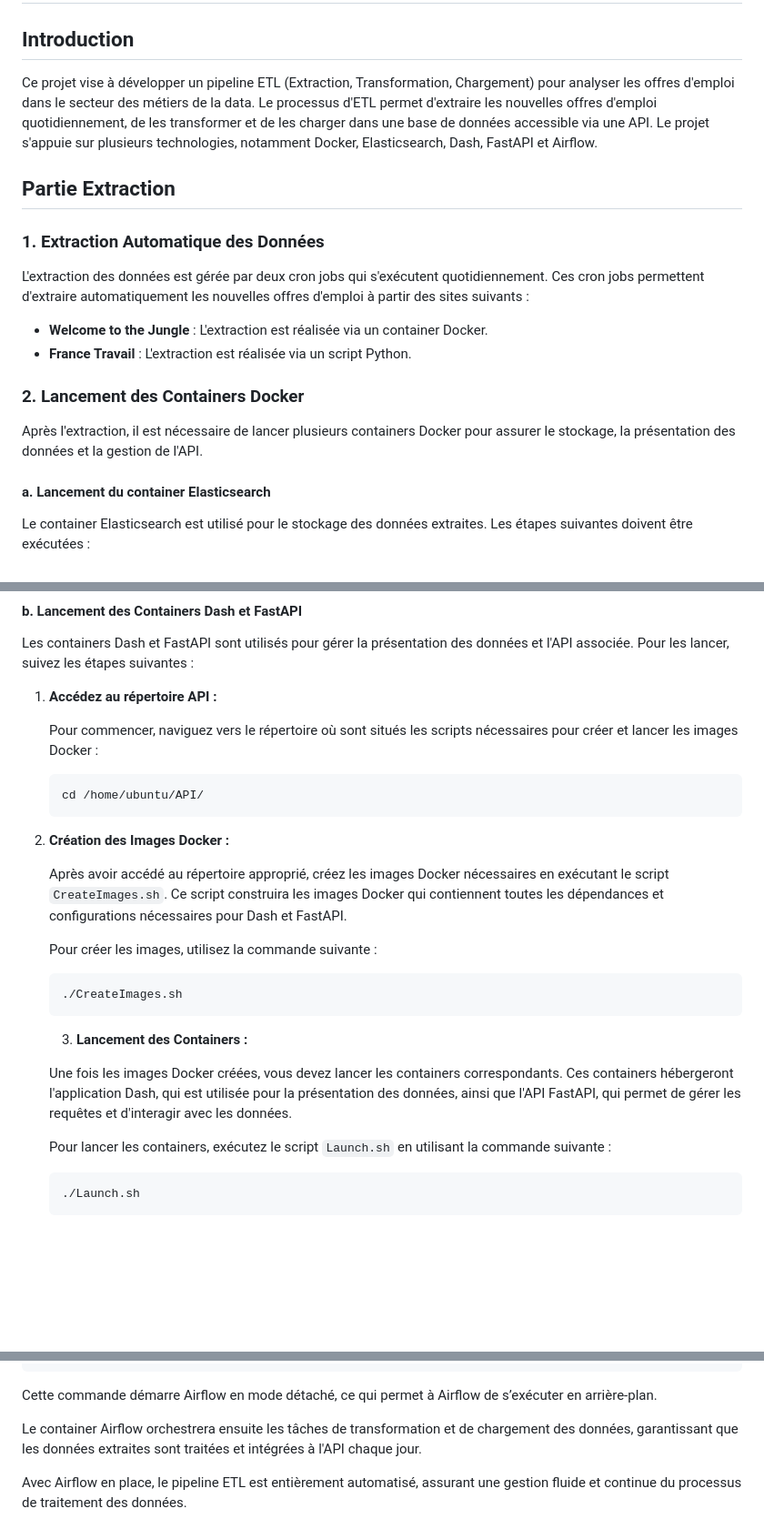
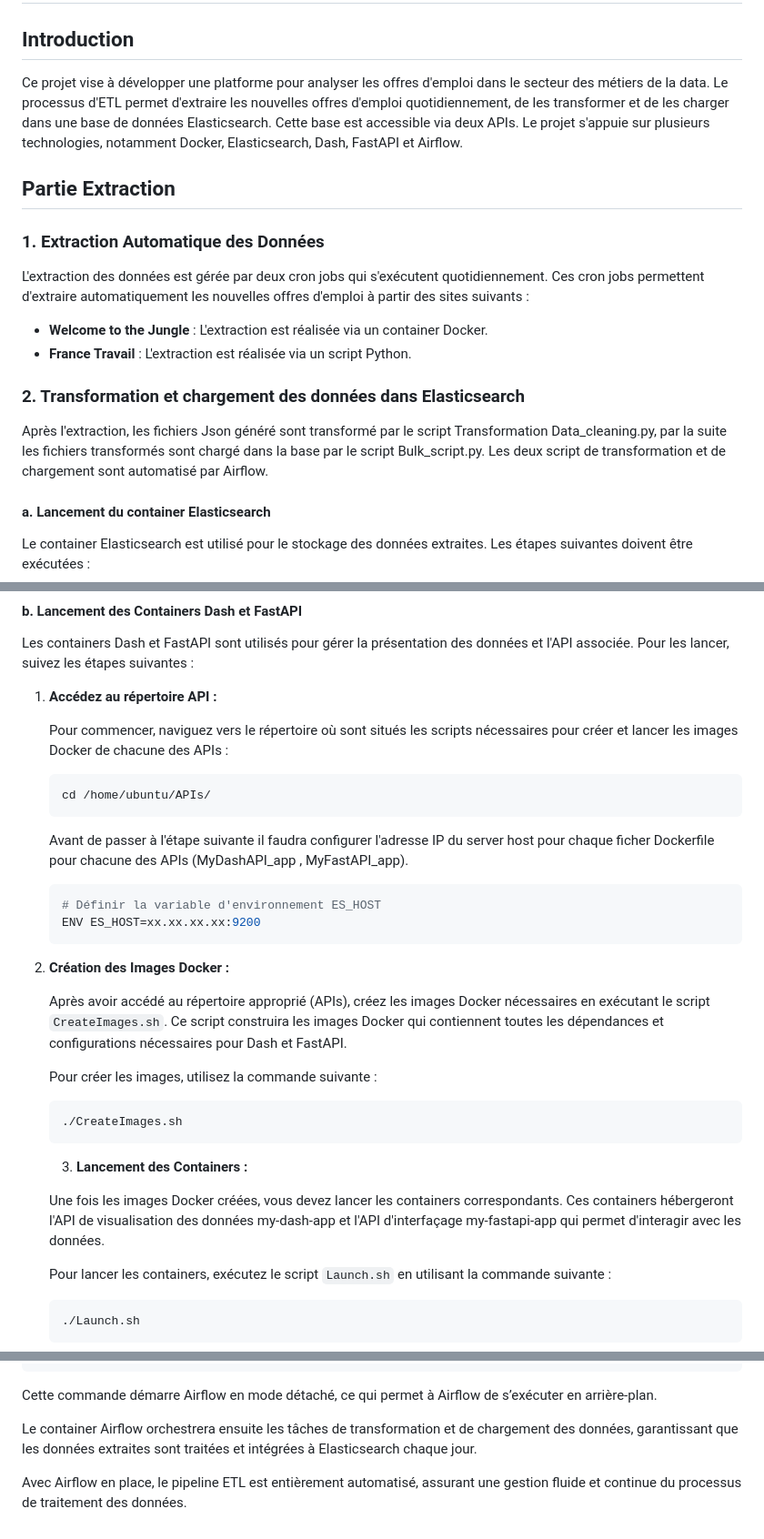
Before and after one commit to JeasonYork/Job-Maket-Projet-Fil-Rouge, a Markdown page: README.md, 3 parts joined by grey strips. Shown at 91% size. GitHub-like rendering; blank space fills up the shorter version.

Commit message:
Update README.md
mis à jour de ReadMe.md

````diff
--- a/README.md
+++ b/README.md
@@ -4,7 +4,7 @@ Webscrapping des site Welcome to the Jungle, France Travail (ex pôle emploi), i
 # Projet ETL pour l'analyse du marché de l'emploi dans les métiers de la data
 
 ## Introduction
-Ce projet vise à développer un pipeline ETL (Extraction, Transformation, Chargement) pour analyser les offres d'emploi dans le secteur des métiers de la data. Le processus d'ETL permet d'extraire les nouvelles offres d'emploi quotidiennement, de les transformer et de les charger dans une base de données accessible via une API. Le projet s'appuie sur plusieurs technologies, notamment Docker, Elasticsearch, Dash, FastAPI et Airflow.
+Ce projet vise à développer une platforme pour analyser les offres d'emploi dans le secteur des métiers de la data. Le processus d'ETL permet d'extraire les nouvelles offres d'emploi quotidiennement, de les transformer et de les charger dans une base de données Elasticsearch. Cette base est accessible via deux APIs. Le projet s'appuie sur plusieurs technologies, notamment Docker, Elasticsearch, Dash, FastAPI et Airflow.
 
 ## Partie Extraction
 
@@ -15,9 +15,10 @@ L'extraction des données est gérée par deux cron jobs qui s'exécutent quotid
 - **Welcome to the Jungle** : L'extraction est réalisée via un container Docker.
 - **France Travail** : L'extraction est réalisée via un script Python.
 
-### 2. Lancement des Containers Docker
+### 2. Transformation et chargement des données dans Elasticsearch
 
-Après l'extraction, il est nécessaire de lancer plusieurs containers Docker pour assurer le stockage, la présentation des données et la gestion de l'API.
+Après l'extraction, les fichiers Json généré sont transformé par le script Transformation
+Data_cleaning.py, par la suite les fichiers transformés sont chargé dans la base par le script Bulk_script.py. Les deux script de transformation et de chargement sont automatisé par Airflow.
 
 #### a. Lancement du container Elasticsearch
 
@@ -34,15 +35,22 @@ Les containers Dash et FastAPI sont utilisés pour gérer la présentation des d
 
 1. **Accédez au répertoire API :**
 
-   Pour commencer, naviguez vers le répertoire où sont situés les scripts nécessaires pour créer et lancer les images Docker :
+   Pour commencer, naviguez vers le répertoire où sont situés les scripts nécessaires pour créer et lancer les images Docker de chacune des APIs :
 
    ```bash
-   cd /home/ubuntu/API/
+   cd /home/ubuntu/APIs/
+   ```
+   Avant de passer à l'étape suivante il faudra configurer l'adresse IP du server host pour chaque ficher Dockerfile pour chacune des APIs (MyDashAPI_app , MyFastAPI_app).
+
+   ```bash
+   # Définir la variable d'environnement ES_HOST
+   ENV ES_HOST=xx.xx.xx.xx:9200
    ```
 
-2. **Création des Images Docker :**
+3. **Création des Images Docker :**
 
-   Après avoir accédé au répertoire approprié, créez les images Docker nécessaires en exécutant le script `CreateImages.sh`. Ce script construira les images Docker qui contiennent toutes les dépendances et configurations nécessaires pour Dash et FastAPI.
+   Après avoir accédé au répertoire approprié (APIs), créez les images Docker nécessaires en exécutant le script `CreateImages.sh`. Ce script construira les images Docker qui contiennent toutes les dépendances
+   et configurations nécessaires pour Dash et FastAPI.
 
    Pour créer les images, utilisez la commande suivante :
 
@@ -52,7 +60,8 @@ Les containers Dash et FastAPI sont utilisés pour gérer la présentation des d
 
    3. **Lancement des Containers :**
 
-   Une fois les images Docker créées, vous devez lancer les containers correspondants. Ces containers hébergeront l'application Dash, qui est utilisée pour la présentation des données, ainsi que l'API FastAPI, qui permet de gérer les requêtes et d'interagir avec les données.
+   Une fois les images Docker créées, vous devez lancer les containers correspondants. Ces containers hébergeront l'API de visualisation des données my-dash-app et l'API d'interfaçage my-fastapi-app qui permet
+   d'interagir avec les données.
 
    Pour lancer les containers, exécutez le script `Launch.sh` en utilisant la commande suivante :
 
@@ -92,6 +101,6 @@ Pour lancer le container Airflow, suivez les étapes suivantes :
 
   Cette commande démarre Airflow en mode détaché, ce qui permet à Airflow de s’exécuter en arrière-plan.
 
-  Le container Airflow orchestrera ensuite les tâches de transformation et de chargement des données, garantissant que les données extraites sont traitées et intégrées à l'API chaque jour.
+  Le container Airflow orchestrera ensuite les tâches de transformation et de chargement des données, garantissant que les données extraites sont traitées et intégrées à Elasticsearch chaque jour.
 
-Avec Airflow en place, le pipeline ETL est entièrement automatisé, assurant une gestion fluide et continue du processus de traitement des données.
+  Avec Airflow en place, le pipeline ETL est entièrement automatisé, assurant une gestion fluide et continue du processus de traitement des données.
````
